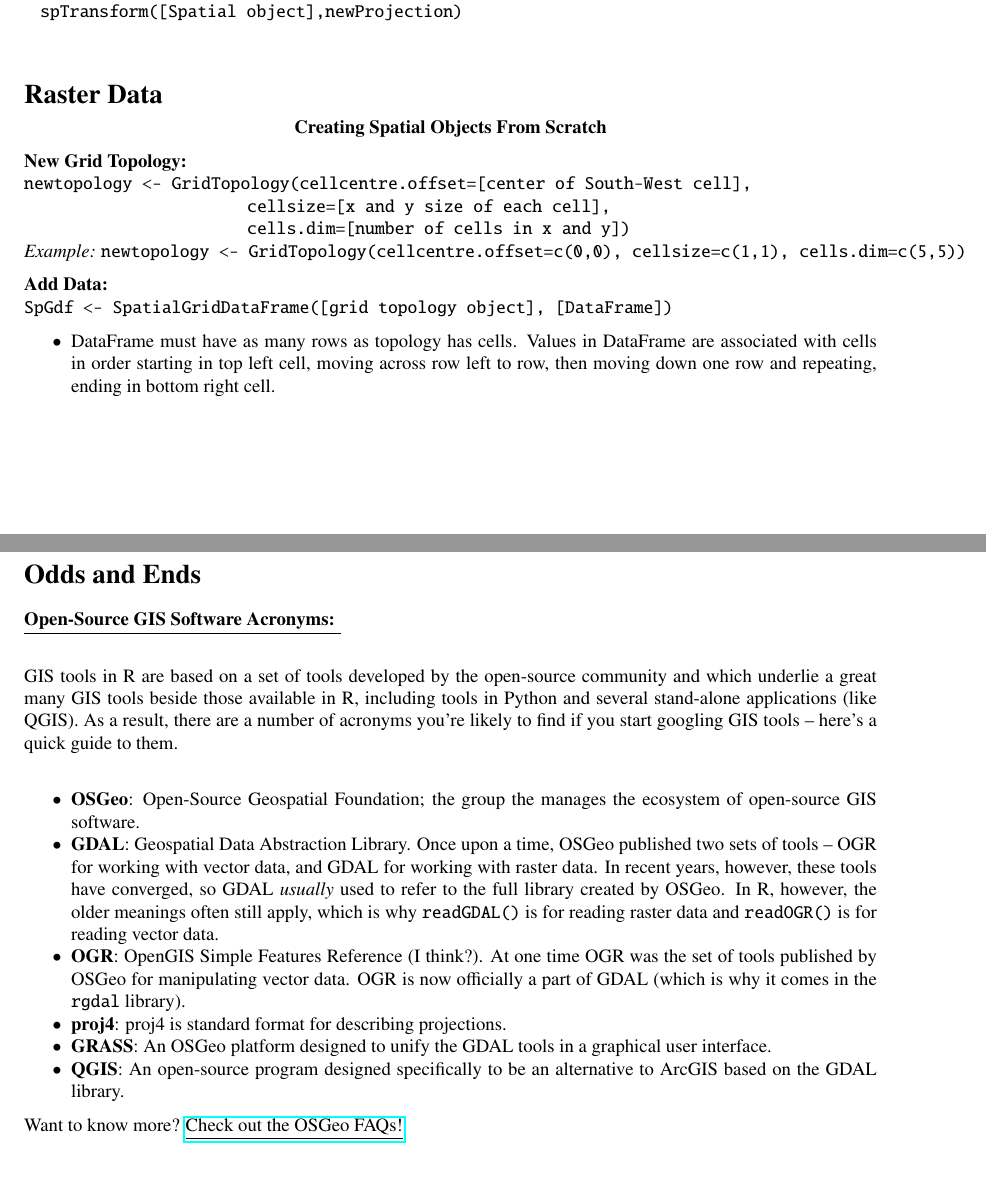
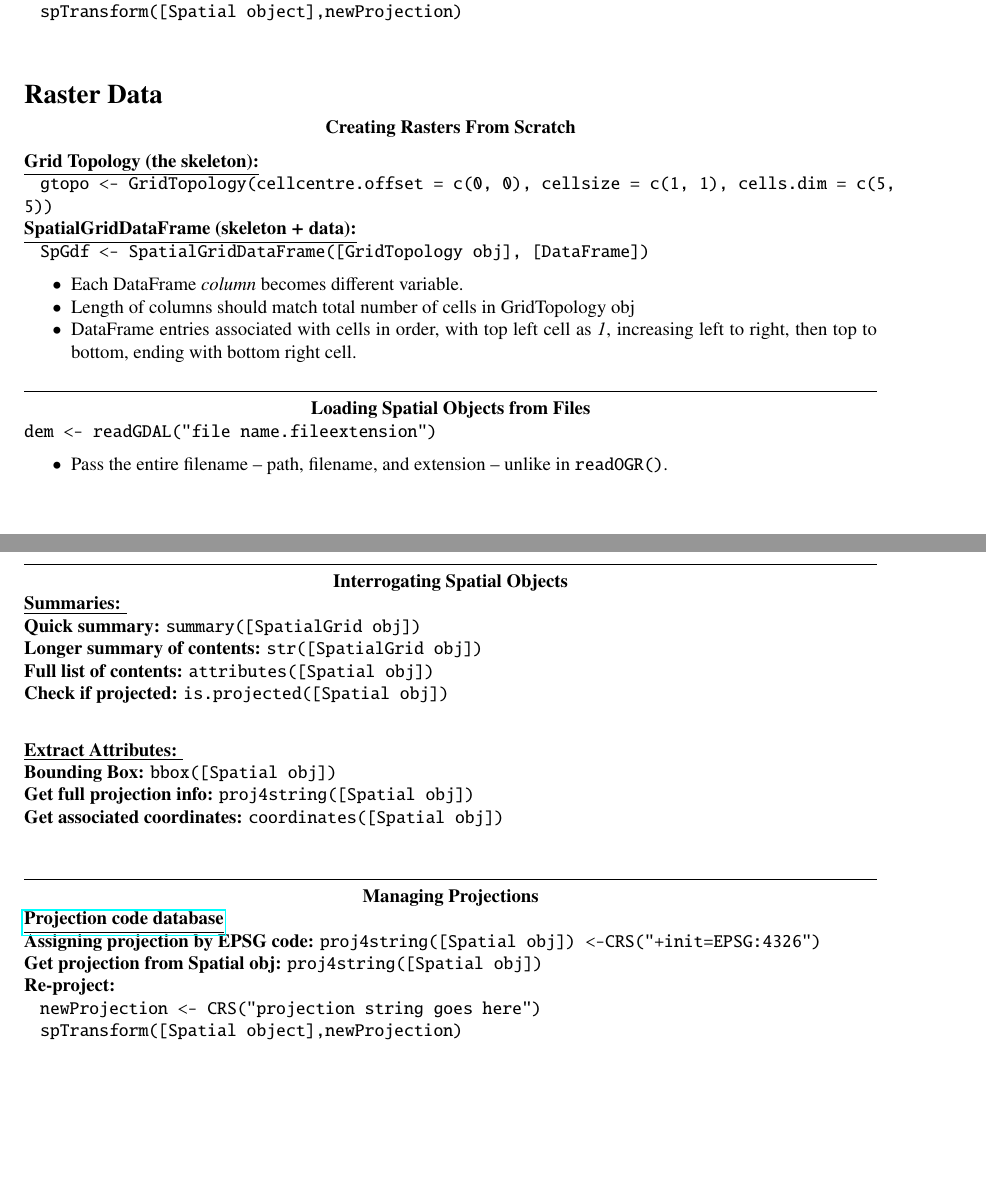
Before and after one commit to nickeubank/gis_in_r, a LaTeX document (gis_in_r_command_cheatsheet/gis_in_r_command_cheatsheet.tex): two parts of pages 2 and 3 of 3, joined at a grey line, cut so that both start at the same text. Compiled offline with pdfLaTeX.

Commit message:
Updates to cheatsheet

```diff
--- a/gis_in_r_command_cheatsheet/gis_in_r_command_cheatsheet.tex
+++ b/gis_in_r_command_cheatsheet/gis_in_r_command_cheatsheet.tex
@@ -152,39 +154,59 @@ On OSX:
 % Creating from Scratch
 %%%%%%%%%%
 
-\centerline{\textbf{Creating Spatial Objects From Scratch}}
+\centerline{\textbf{Creating Rasters From Scratch}}
 
-\textbf{New Grid Topology:} \\
-\texttt{newtopology <- GridTopology(cellcentre.offset=[center of South-West cell], \\
-\hspace*{4cm} cellsize=[x and y size of each cell], \\
-\hspace*{4cm} cells.dim=[number of cells in x and y])} \\
-\emph{Example:} \texttt{newtopology <- GridTopology(cellcentre.offset=c(0,0), cellsize=c(1,1), cells.dim=c(5,5))}
-
-\textbf{Add Data:} \\
-\texttt{SpGdf <- SpatialGridDataFrame([grid topology object], [DataFrame])}
+\underline{\textbf{Grid Topology (the skeleton):}}\\
+\hspace*{0.3cm}\texttt{gtopo <- GridTopology(cellcentre.offset = c(0, 0), cellsize = c(1, 1), cells.dim = c(5, 5))}\\
+\underline{\textbf{SpatialGridDataFrame (skeleton + data):}}\\
+\hspace*{0.3cm}\texttt{SpGdf <- SpatialGridDataFrame([GridTopology obj], [DataFrame])}
 \begin{itemize}
-	\item DataFrame must have as many rows as topology has cells. Values in DataFrame are associated with cells in order starting in top left cell, moving across row left to row, then moving down one row and repeating, ending in bottom right cell.
+	\item Each DataFrame \emph{column} becomes different variable.
+	\item Length of columns should match total number of cells in GridTopology obj
+	\item DataFrame entries associated with cells in order, with top left cell as \emph{1}, increasing left to right, then top to bottom, ending with bottom right cell.
 \end{itemize}
 
+
 %%%%%%%%%%
-% Acronyms
+% Load from Files
 %%%%%%%%%%
 
-\section*{Odds and Ends}
-\underline{\textbf{Open-Source GIS Software Acronyms:} }\\
+\hrulefill \\
+\centerline{\textbf{Loading Spatial Objects from Files}} \\
+\texttt{dem <- readGDAL("file name.fileextension")}
+\begin{itemize}
+	\item Pass the entire filename  -- path, filename, and extension -- unlike in \texttt{readOGR()}.
+\end{itemize}
+%%%%%%%%%%
+% Interrogating
+%%%%%%%%%%
 
-\noindent GIS tools in R are based on a set of tools developed by the open-source community and which underlie a great many GIS tools beside those available in R, including tools in Python and several stand-alone applications (like QGIS). As a result, there are a number of acronyms you're likely to find if you start googling GIS tools -- here's a quick guide to them. \\
-\begin{itemize}
-	\item \textbf{OSGeo}: Open-Source Geospatial Foundation; the group the manages the ecosystem of open-source GIS software.
-	\item \textbf{GDAL}: Geospatial Data Abstraction Library. Once upon a time, OSGeo published two sets of tools -- OGR for working with vector data, and GDAL for working with raster data. In recent years, however, these tools have converged, so GDAL \emph{usually} used to refer to the full library created by OSGeo. In R, however, the older meanings often still apply, which is why \texttt{readGDAL()} is for reading raster data and \texttt{readOGR()} is for reading vector data.
-	\item \textbf{OGR}: OpenGIS Simple Features Reference (I think?). At one time OGR was the set of tools published by OSGeo for manipulating vector data. OGR is now officially a part of GDAL (which is why it comes in the \texttt{rgdal} library).
-	\item \textbf{proj4}: proj4 is standard format for describing projections.
-	\item \textbf{GRASS}: An OSGeo platform designed to unify the GDAL tools in a graphical user interface.
-	\item \textbf{QGIS}: An open-source program designed specifically to be an alternative to ArcGIS based on the GDAL library.
-\end{itemize}
-Want to know more? \href{https://trac.osgeo.org/gdal/wiki/FAQGeneral#WhatdoesOGRstandsfor}{\underline{Check out the OSGeo FAQs!}}
+\hrulefill \\
+\centerline{\textbf{Interrogating Spatial Objects}} \\
+\underline{\textbf{Summaries:} }\\
+\textbf{Quick summary:} \texttt{summary([SpatialGrid obj])}\\
+\textbf{Longer summary of contents:} \texttt{str([SpatialGrid obj])}\\
+\textbf{Full list of contents:} \texttt{attributes([Spatial obj])}\\
+\textbf{Check if projected:} \texttt{is.projected([Spatial obj])}\\
 
-%\end{multicols}
+\underline{\textbf{Extract Attributes:} }\\
+\textbf{Bounding Box:} \texttt{bbox([Spatial obj])}\\
+\textbf{Get full projection info:} \texttt{proj4string([Spatial obj])}\\
+\textbf{Get associated coordinates:} \texttt{coordinates([Spatial obj])}\\
+
+%%%%%%%%%%
+% Projections
+%%%%%%%%%%
+
+\hrulefill \\
+\centerline{\textbf{Managing Projections}} \\
+\href{http://www.spatialreference.org/}{\underline{\textbf{Projection code database}}} \\
+\hspace{0.3cm}
+\textbf{Assigning projection by EPSG code:} \texttt{proj4string([Spatial obj]) <-CRS("+init=EPSG:4326")}\\
+\textbf{Get projection from Spatial obj:} \texttt{proj4string([Spatial obj])} \\
+\textbf{Re-project:} \\
+\hspace*{0.3cm}\texttt{newProjection <- CRS("projection string goes here")}\\
+\hspace*{0.3cm}\texttt{spTransform([Spatial object],newProjection)}\\
 
 
 
```
Also changed, not shown: gis_in_r_command_cheatsheet/gis_in_r_command_cheatsheet.pdf, gis_in_r_command_cheatsheet/gis_in_r_command_cheatsheet.tex (6 more changed lines).
